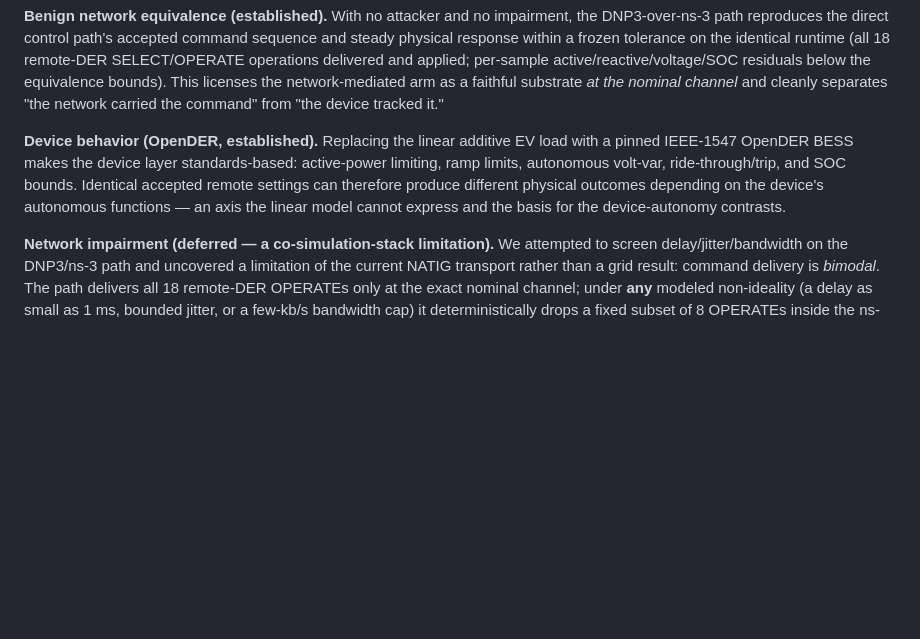
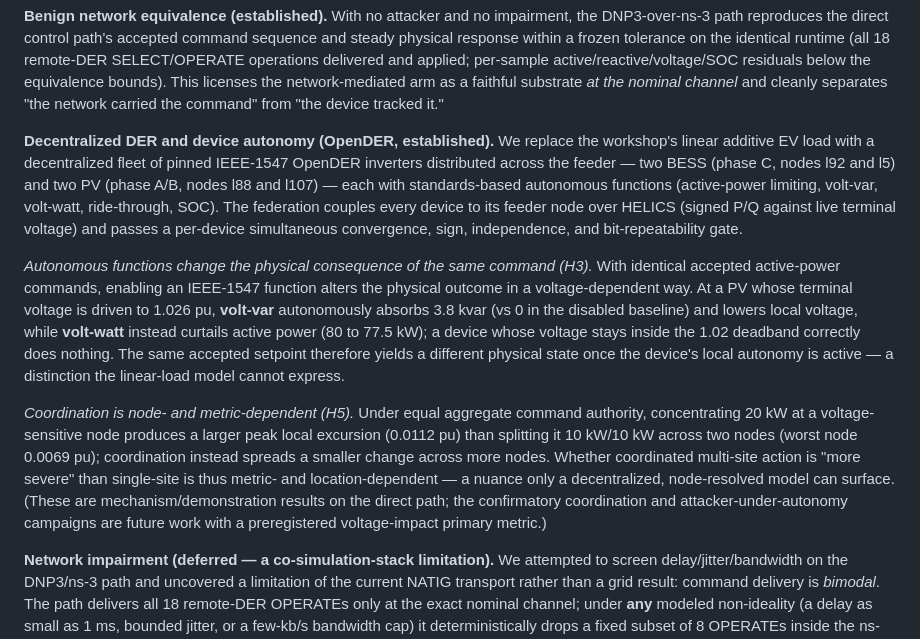
Before and after one commit to infinitywings/roi-uncc-mcp, a Markdown page: paper_writing/expansion_draft/EXPANSION_DRAFT.md, the part around the change. Rendered like a GitHub page; blank space fills up the shorter version.

Commit message:
docs(paper): integrate decentralized-DER + RQ6/RQ8 results into expansion draft
Expand the device-behavior section with the realized decentralized fleet (2 BESS
+ 2 PV across 3 phases) and the H3 (autonomous volt-var/volt-watt change the
physical consequence of the same command) and H5 (coordination is node/metric-
dependent) results, framed honestly as mechanism/demonstration evidence with the
confirmatory campaign as future work.

Co-Authored-By: Claude Opus 4.8 <noreply@anthropic.com>

```diff
--- a/paper_writing/expansion_draft/EXPANSION_DRAFT.md
+++ b/paper_writing/expansion_draft/EXPANSION_DRAFT.md
@@ -92,12 +92,34 @@ This licenses the network-mediated arm as a faithful substrate *at the nominal
 channel* and cleanly separates "the network carried the command" from "the device
 tracked it."
 
-**Device behavior (OpenDER, established).** Replacing the linear additive EV load
-with a pinned IEEE-1547 OpenDER BESS makes the device layer standards-based:
-active-power limiting, ramp limits, autonomous volt-var, ride-through/trip, and
-SOC bounds. Identical accepted remote settings can therefore produce different
-physical outcomes depending on the device's autonomous functions — an axis the
-linear model cannot express and the basis for the device-autonomy contrasts.
+**Decentralized DER and device autonomy (OpenDER, established).** We replace the
+workshop's linear additive EV load with a decentralized fleet of pinned IEEE-1547
+OpenDER inverters distributed across the feeder — two BESS (phase C, nodes l92 and
+l5) and two PV (phase A/B, nodes l88 and l107) — each with standards-based
+autonomous functions (active-power limiting, volt-var, volt-watt, ride-through,
+SOC). The federation couples every device to its feeder node over HELICS
+(signed P/Q against live terminal voltage) and passes a per-device simultaneous
+convergence, sign, independence, and bit-repeatability gate.
+
+*Autonomous functions change the physical consequence of the same command (H3).*
+With identical accepted active-power commands, enabling an IEEE-1547 function
+alters the physical outcome in a voltage-dependent way. At a PV whose terminal
+voltage is driven to 1.026 pu, **volt-var** autonomously absorbs 3.8 kvar (vs 0 in
+the disabled baseline) and lowers local voltage, while **volt-watt** instead
+curtails active power (80 to 77.5 kW); a device whose voltage stays inside the
+1.02 deadband correctly does nothing. The same accepted setpoint therefore yields
+a different physical state once the device's local autonomy is active — a
+distinction the linear-load model cannot express.
+
+*Coordination is node- and metric-dependent (H5).* Under equal aggregate command
+authority, concentrating 20 kW at a voltage-sensitive node produces a larger peak
+local excursion (0.0112 pu) than splitting it 10 kW/10 kW across two nodes
+(worst node 0.0069 pu); coordination instead spreads a smaller change across more
+nodes. Whether coordinated multi-site action is "more severe" than single-site is
+thus metric- and location-dependent — a nuance only a decentralized, node-resolved
+model can surface. (These are mechanism/demonstration results on the direct path;
+the confirmatory coordination and attacker-under-autonomy campaigns are future
+work with a preregistered voltage-impact primary metric.)
 
 **Network impairment (deferred — a co-simulation-stack limitation).** We attempted
 to screen delay/jitter/bandwidth on the DNP3/ns-3 path and uncovered a limitation
```
